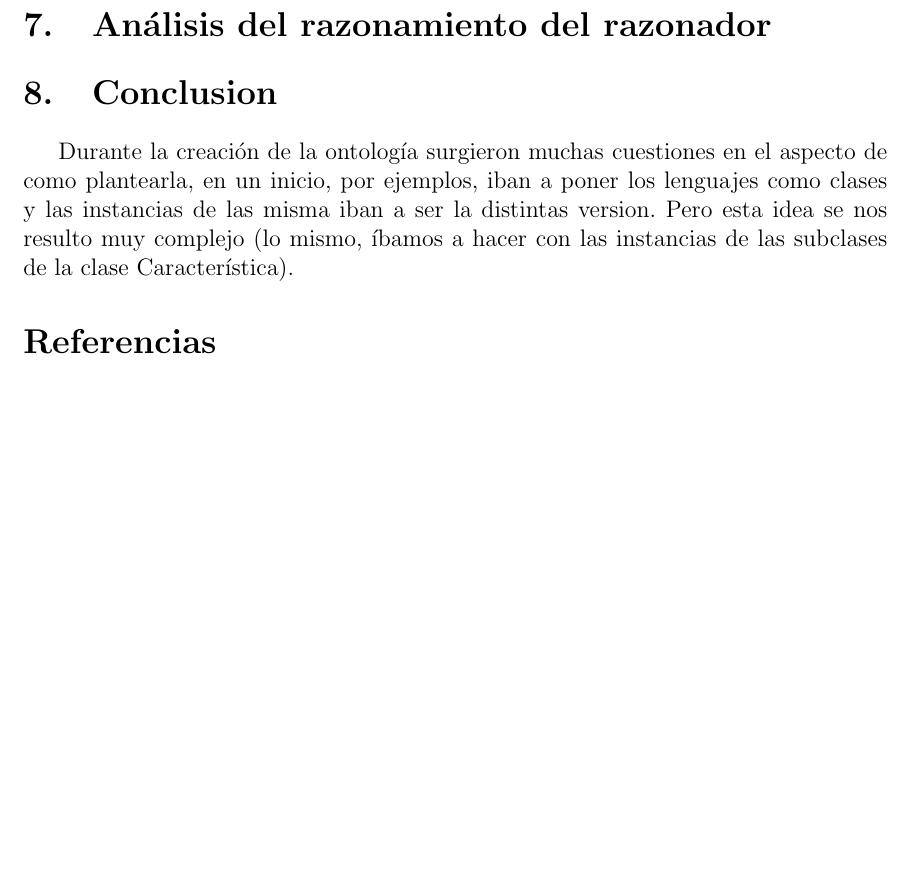
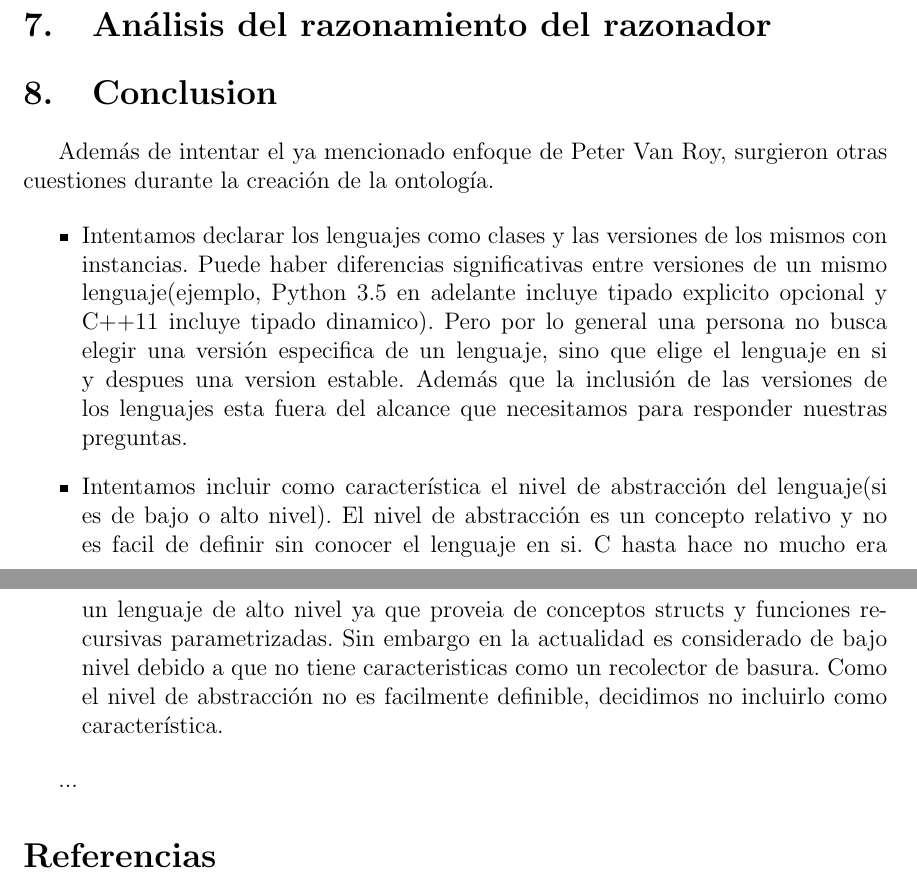
Before and after one commit to DonBerge/IIA-TPS, a LaTeX document (TP2/Informe/Informe.tex): part of page 8 of 8 before the commit and two parts of pages 8 and 9 of 9 after it, the two joined at a grey line, cut so that both start at the same text, the shorter picture padded with empty space. Compiled offline with pdfLaTeX.

```diff
--- a/TP2/Informe/Informe.tex
+++ b/TP2/Informe/Informe.tex
@@ -241,14 +241,25 @@
 
 
 \section{Conclusion}
-Durante la creación de la ontología surgieron muchas cuestiones en el
-aspecto de como plantearla, en un inicio, por ejemplos, iban a poner
-los lenguajes como clases y las instancias de las misma iban a ser la
-distintas version. Pero esta idea se nos resulto muy complejo
-(lo mismo, íbamos a hacer con las instancias de las subclases de
-la clase Característica).
+Además de intentar el ya mencionado enfoque de Peter Van Roy, surgieron otras
+cuestiones durante la creación de la ontología.
 
-%Berge agrega cosas que no pudiste hacer y el porque
+\begin{itemize}
+    \item Intentamos declarar los lenguajes como clases y las versiones de los mismos con instancias.
+    Puede haber diferencias significativas entre versiones de un mismo lenguaje(ejemplo, Python 3.5 en adelante
+    incluye tipado explicito opcional y C++11 incluye tipado dinamico). Pero por lo general una persona no busca elegir
+    una versión especifica de un lenguaje, sino que elige el lenguaje en si y despues una version estable.  Además que
+    la inclusión de las versiones de los lenguajes esta fuera del alcance que necesitamos para responder nuestras preguntas.
+    \item Intentamos incluir como característica el nivel de abstracción del lenguaje(si es de bajo o alto nivel).
+    El nivel de abstracción es un concepto relativo y no es facil de definir sin conocer el lenguaje en si. C hasta hace no mucho
+    era un lenguaje de alto nivel ya que proveia de conceptos structs y funciones recursivas parametrizadas. Sin embargo en la actualidad
+    es considerado de bajo nivel debido a que no tiene caracteristicas como un recolector de basura. Como el nivel de abstracción no es facilmente
+    definible, decidimos no incluirlo como característica.
+\end{itemize}
+
+...
+
+% Gatto, no se que mas poner
 
 \begin{thebibliography}{999}
 
```
Also changed, not shown: TP2/Informe/Informe.pdf, 4 other files.
